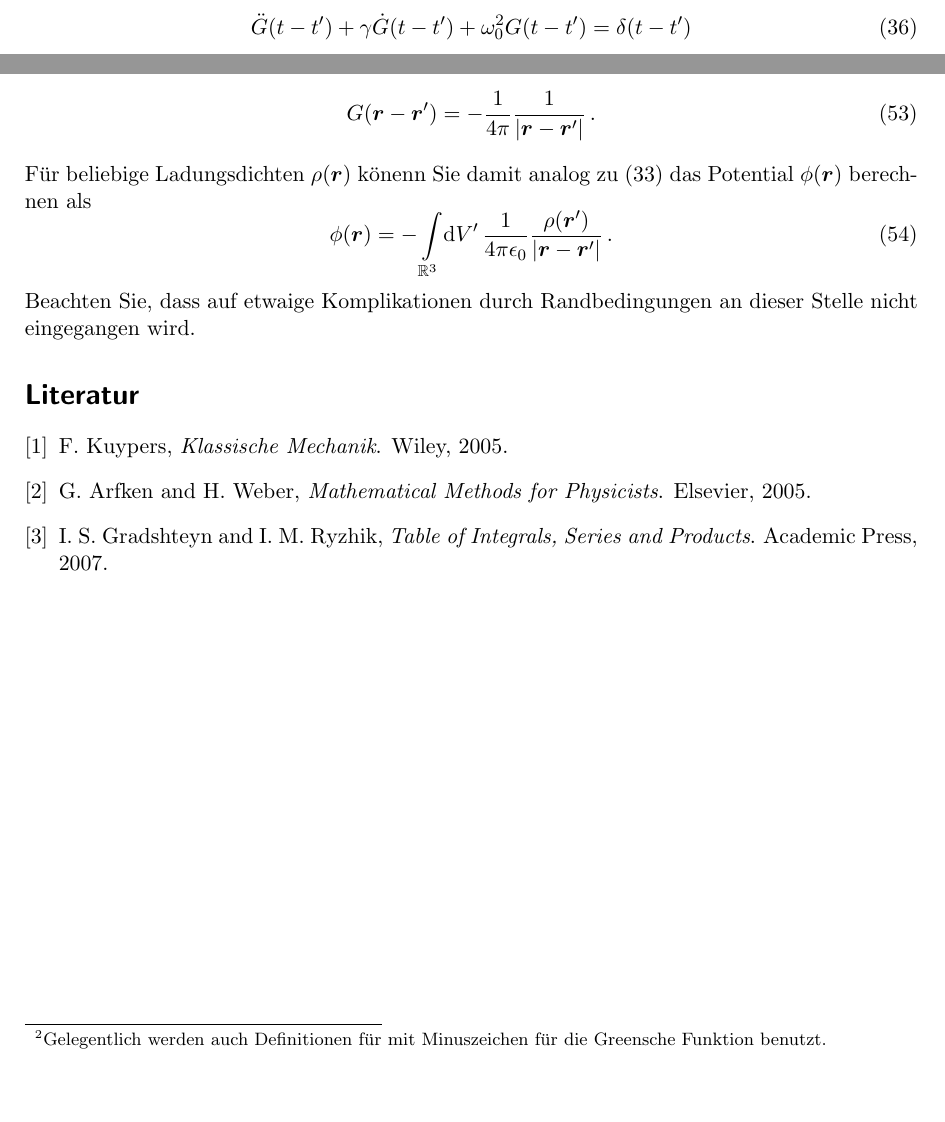
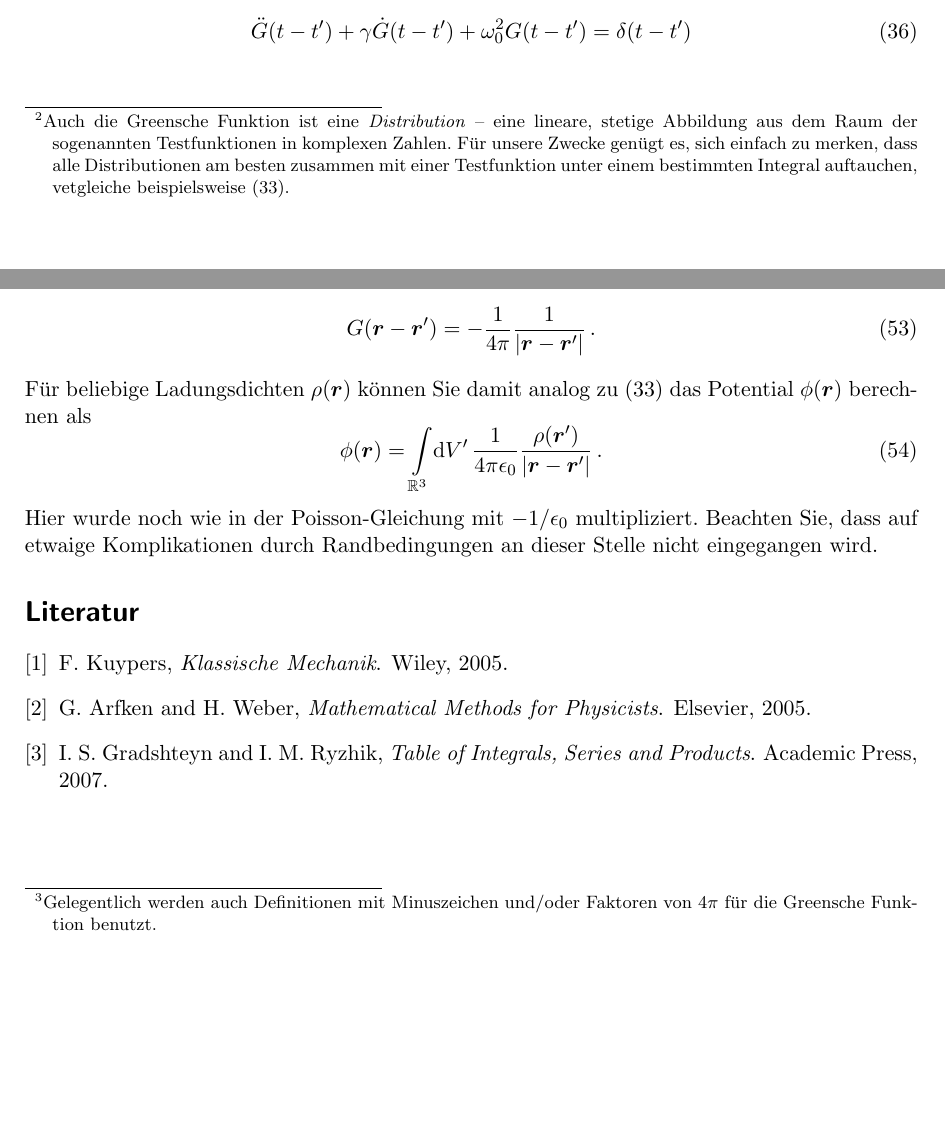
Before and after one commit to aeberspaecher/TheoHandouts, a LaTeX paper (Mechanik-GreensFkt/Mechanik-GreensFkt.tex): two parts of pages 7 and 10 of 10, joined at a grey line, cut so that both start at the same text, the shorter picture padded with empty space. Compiled offline with pdfLaTeX.

Commit message:
Kleine Verbesserungen für die Greensfunktionen.

```diff
--- a/Mechanik-GreensFkt/Mechanik-GreensFkt.tex
+++ b/Mechanik-GreensFkt/Mechanik-GreensFkt.tex
@@ -368,3 +366,10 @@ wird auf einen Delta-Kraftstoß antwortet.
+die Greensche Funktion ist eine \emph{Distribution} -- eine lineare, stetige
+Abbildung aus dem Raum der sogenannten Testfunktionen in komplexen Zahlen.
+Für unsere Zwecke genügt es, sich einfach zu merken, dass alle
+Distributionen am besten zusammen mit einer Testfunktion unter einem
+bestimmten Integral auftauchen, vetgleiche beispielsweise \eqref
+{eq:InhomLsg}.} In dieser steckt die Information darüber, wie das System,
+das durch $\Dt$ beschrieben wird auf einen Delta-Kraftstoß antwortet.
 
 \subsubsection{Dritter Schritt: $\xinhom$ zusammenbauen}
 
@@ -492,19 +497,20 @@ Durch Einsetzen in die Poisson-Gleichung finden Sie also
 \Delta\phi(\vec r) = \Delta\left(\frac{q}{4\pi\epsilon_0}\frac{1}{\abs{\vec r - \vec r'}}\right) = -\frac{q}{\epsilon_0} \delta^3(\vec r - \vec r')
 \end{equation}
 Durch Vergleich dieser Gleichung mit der Definition der Greenschen Funktion
-lesen wir die Fundamentallösung für den Laplace-Operator einfach ab
-als\footnote{Gelegentlich werden auch Definitionen für mit Minuszeichen für
-die Greensche Funktion benutzt.}
+lesen wir die Fundamentallösung für den Laplace-Operator $\Delta$ einfach ab
+als\footnote{Gelegentlich werden auch Definitionen mit Minuszeichen
+und/oder Faktoren von $4\pi$ für die Greensche Funktion benutzt.}
 \begin{equation}
 G(\vec r - \vec r') = -\frac{1}{4\pi}\frac{1}{\abs{\vec r - \vec r'}}\,.
 \end{equation}
-Für beliebige Ladungsdichten $\rho(\vec r)$ könenn Sie damit analog zu
+Für beliebige Ladungsdichten $\rho(\vec r)$ können Sie damit analog zu
 \eqref{eq:InhomLsg} das Potential $\phi(\vec r)$ berechnen als
 \begin{equation}
-\phi(\vec r) = -\int\limits_{\Reals^3}\!\dd V'\,\frac{1}{4\pi\epsilon_0}\frac{\rho(\vec r')}{\abs{\vec r - \vec r'}}\,.
+\phi(\vec r) = \int\limits_{\Reals^3}\!\dd V'\,\frac{1}{4\pi\epsilon_0}\frac{\rho(\vec r')}{\abs{\vec r - \vec r'}}\,.
 \end{equation}
-Beachten Sie, dass auf etwaige Komplikationen durch Randbedingungen an dieser
-Stelle nicht eingegangen wird.
+Hier wurde noch wie in der Poisson-Gleichung mit $-1/\epsilon_0$
+multipliziert. Beachten Sie, dass auf etwaige Komplikationen durch
+Randbedingungen an dieser Stelle nicht eingegangen wird.
 
 
 \bibliographystyle{ieeetr}
```
Also changed, not shown: Mechanik-GreensFkt/Mechanik-GreensFkt.tex (12 more changed lines).
